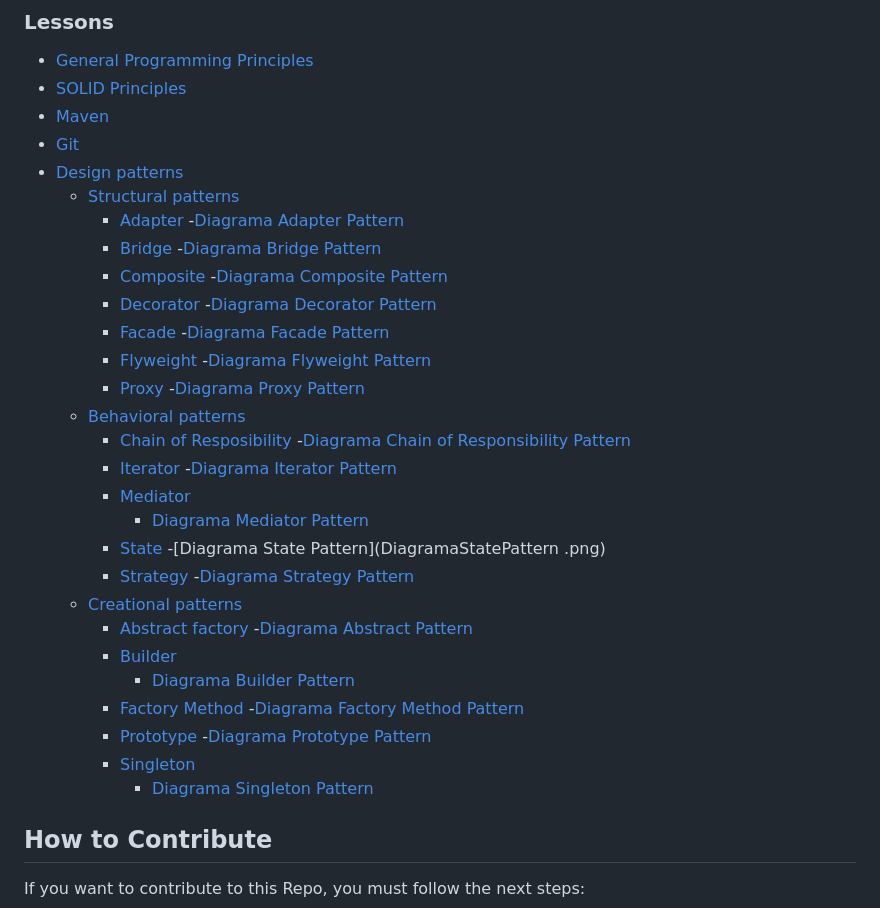
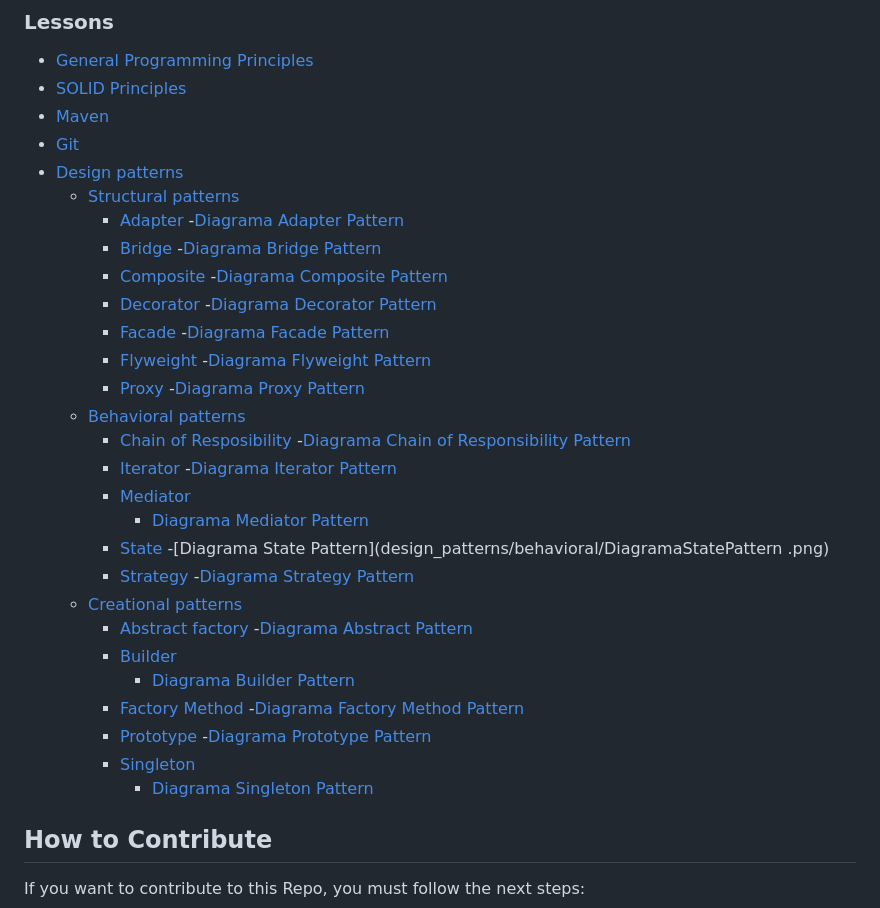
Before and after one commit to zahydo/software_engineering_II_lessons, a Markdown page: README.md, the part around one of its changes. GitHub-like rendering.

Commit message:
diagramas

```diff
--- a/README.md
+++ b/README.md
@@ -78,5 +78,5 @@ Upon completion of this course, you should be able to:
     - [State](design_patterns/behavioral/state.md)
-      -[Diagrama State Pattern](DiagramaStatePattern  .png)
+      -[Diagrama State Pattern](design_patterns/behavioral/DiagramaStatePattern  .png)
     - [Strategy](design_patterns/behavioral/strategy.md)
       -[Diagrama Strategy Pattern](.png)
   - [Creational patterns](design_patterns/creational/README.md)
```
Also changed, not shown: other parts of README.md (+6 -6 lines).
